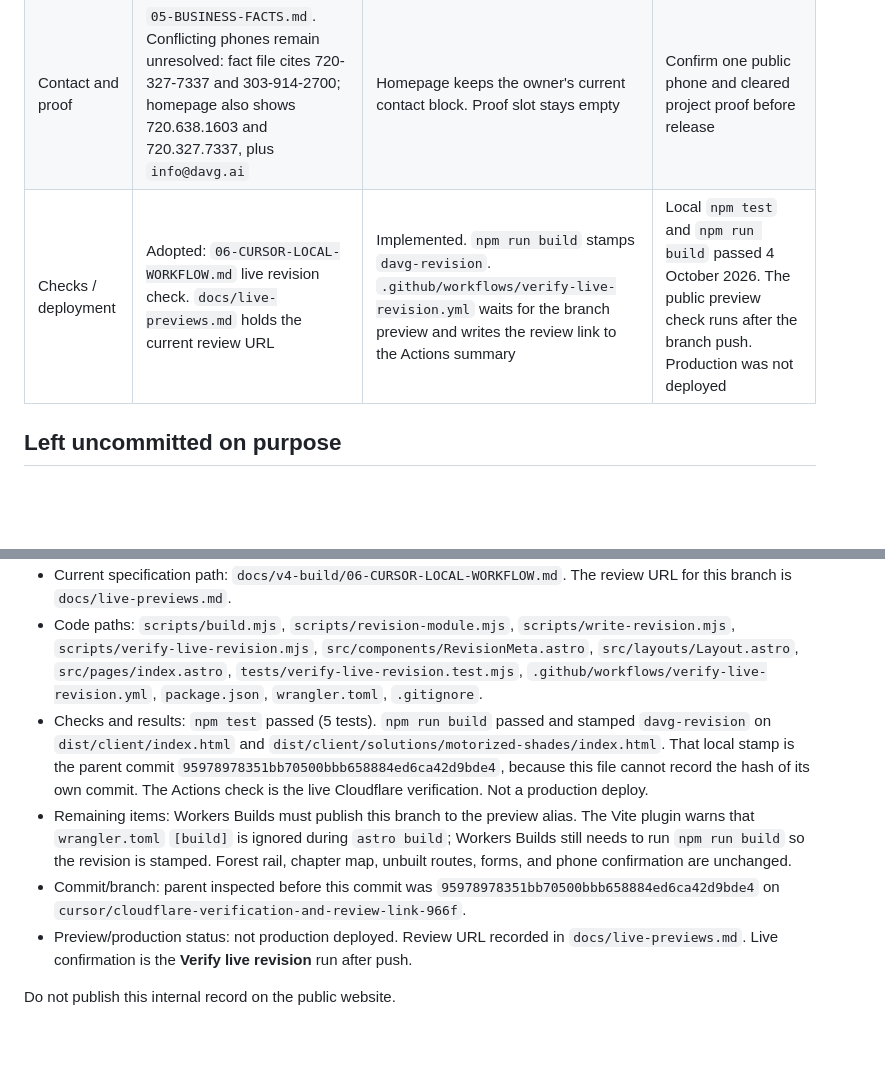
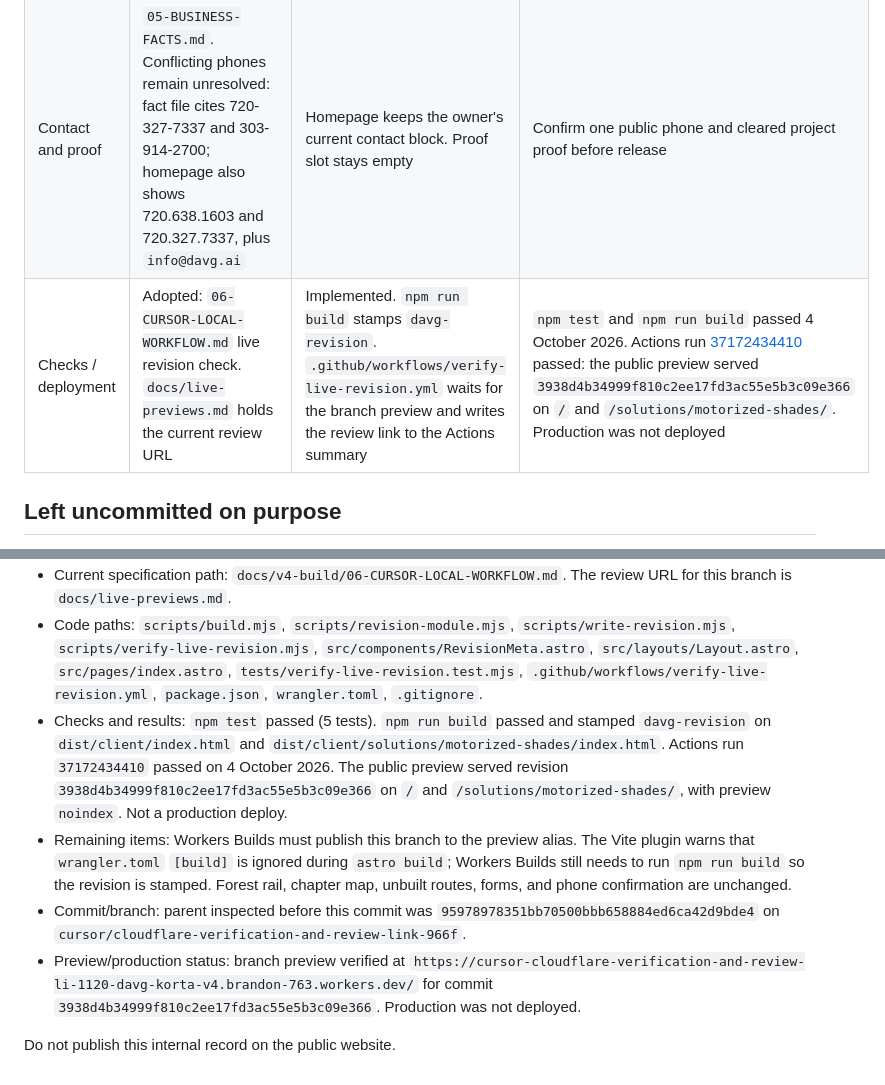
Before and after one commit to bwagner2540-sketch/davg-korta-v4, a Markdown page: docs/v4-build/BUILD-STATE.md, 2 parts joined by grey strips. GitHub-like rendering; blank space fills up the shorter version.

Commit message:
docs: record the verified Cloudflare preview revision
The live check passed and the branch preview served commit 3938d4b.

Co-authored-by: bwags-davg <bwagner2540@gmail.com>

```diff
--- a/docs/v4-build/BUILD-STATE.md
+++ b/docs/v4-build/BUILD-STATE.md
@@ -39,7 +39,7 @@ Decision: **adopted for the current build** — static Astro file routes, shared
 | Forms / backend | Proposed Worker POST contract in `10` | Pending. Explicit non-sending form | Confirm phone, email, and destination before any success state |
 | Security | Proposed headers and runtime controls in `10` | Not implemented in source. `.gitignore` excludes `.env` and `.env.*` | No security pass claimed |
 | Contact and proof | `05-BUSINESS-FACTS.md`. Conflicting phones remain unresolved: fact file cites 720-327-7337 and 303-914-2700; homepage also shows 720.638.1603 and 720.327.7337, plus `info@davg.ai` | Homepage keeps the owner's current contact block. Proof slot stays empty | Confirm one public phone and cleared project proof before release |
-| Checks / deployment | Adopted: `06-CURSOR-LOCAL-WORKFLOW.md` live revision check. `docs/live-previews.md` holds the current review URL | Implemented. `npm run build` stamps `davg-revision`. `.github/workflows/verify-live-revision.yml` waits for the branch preview and writes the review link to the Actions summary | Local `npm test` and `npm run build` passed 4 October 2026. The public preview check runs after the branch push. Production was not deployed |
+| Checks / deployment | Adopted: `06-CURSOR-LOCAL-WORKFLOW.md` live revision check. `docs/live-previews.md` holds the current review URL | Implemented. `npm run build` stamps `davg-revision`. `.github/workflows/verify-live-revision.yml` waits for the branch preview and writes the review link to the Actions summary | `npm test` and `npm run build` passed 4 October 2026. Actions run [37172434410](https://github.com/bwagner2540-sketch/davg-korta-v4/actions/runs/37172434410) passed: the public preview served `3938d4b34999f810c2ee17fd3ac55e5b3c09e366` on `/` and `/solutions/motorized-shades/`. Production was not deployed |
 
 ## Left uncommitted on purpose
 These files were already dirty local work. This sync did not overwrite them and did not include them in the source checkpoint:
@@ -82,9 +82,9 @@ A dev server was already listening on port 4321. This task did not start another
 - Decision changed: adopted the branch-preview revision check in `06-CURSOR-LOCAL-WORKFLOW.md`. `main` is not a review preview. Production hosts `davg.ai` and `davg-korta-v4.brandon-763.workers.dev` are refused.
 - Current specification path: `docs/v4-build/06-CURSOR-LOCAL-WORKFLOW.md`. The review URL for this branch is `docs/live-previews.md`.
 - Code paths: `scripts/build.mjs`, `scripts/revision-module.mjs`, `scripts/write-revision.mjs`, `scripts/verify-live-revision.mjs`, `src/components/RevisionMeta.astro`, `src/layouts/Layout.astro`, `src/pages/index.astro`, `tests/verify-live-revision.test.mjs`, `.github/workflows/verify-live-revision.yml`, `package.json`, `wrangler.toml`, `.gitignore`.
-- Checks and results: `npm test` passed (5 tests). `npm run build` passed and stamped `davg-revision` on `dist/client/index.html` and `dist/client/solutions/motorized-shades/index.html`. That local stamp is the parent commit `95978978351bb70500bbb658884ed6ca42d9bde4`, because this file cannot record the hash of its own commit. The Actions check is the live Cloudflare verification. Not a production deploy.
+- Checks and results: `npm test` passed (5 tests). `npm run build` passed and stamped `davg-revision` on `dist/client/index.html` and `dist/client/solutions/motorized-shades/index.html`. Actions run `37172434410` passed on 4 October 2026. The public preview served revision `3938d4b34999f810c2ee17fd3ac55e5b3c09e366` on `/` and `/solutions/motorized-shades/`, with preview `noindex`. Not a production deploy.
 - Remaining items: Workers Builds must publish this branch to the preview alias. The Vite plugin warns that `wrangler.toml` `[build]` is ignored during `astro build`; Workers Builds still needs to run `npm run build` so the revision is stamped. Forest rail, chapter map, unbuilt routes, forms, and phone confirmation are unchanged.
 - Commit/branch: parent inspected before this commit was `95978978351bb70500bbb658884ed6ca42d9bde4` on `cursor/cloudflare-verification-and-review-link-966f`.
-- Preview/production status: not production deployed. Review URL recorded in `docs/live-previews.md`. Live confirmation is the **Verify live revision** run after push.
+- Preview/production status: branch preview verified at `https://cursor-cloudflare-verification-and-review-li-1120-davg-korta-v4.brandon-763.workers.dev/` for commit `3938d4b34999f810c2ee17fd3ac55e5b3c09e366`. Production was not deployed.
 
 Do not publish this internal record on the public website.
```
